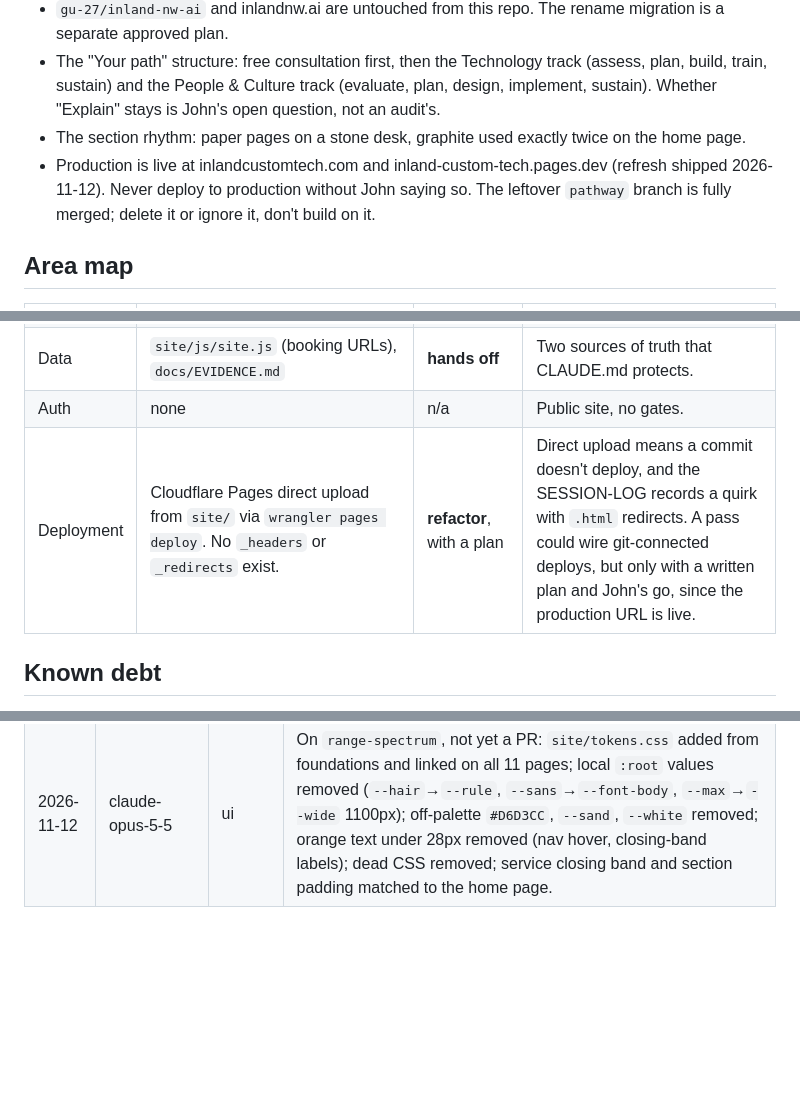
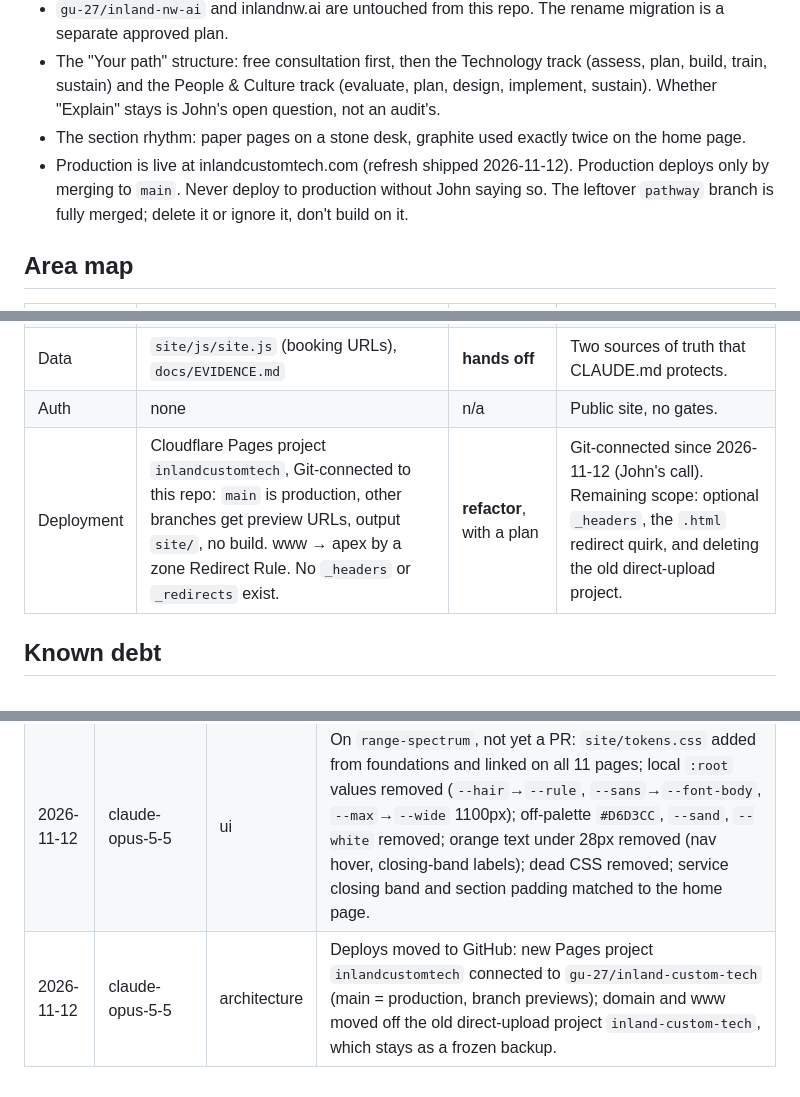
Before and after one commit to gu-27/inland-custom-tech, a Markdown page: INTENT.md, 3 parts joined by grey strips. Rendered like a GitHub page; blank space fills up the shorter version.

```diff
--- a/INTENT.md
+++ b/INTENT.md
@@ -32,7 +32,7 @@ draws_on:
 - `gu-27/inland-nw-ai` and inlandnw.ai are untouched from this repo. The rename migration is a separate approved plan.
 - The "Your path" structure: free consultation first, then the Technology track (assess, plan, build, train, sustain) and the People & Culture track (evaluate, plan, design, implement, sustain). Whether "Explain" stays is John's open question, not an audit's.
 - The section rhythm: paper pages on a stone desk, graphite used exactly twice on the home page.
-- Production is live at inlandcustomtech.com and inland-custom-tech.pages.dev (refresh shipped 2026-11-12). Never deploy to production without John saying so. The leftover `pathway` branch is fully merged; delete it or ignore it, don't build on it.
+- Production is live at inlandcustomtech.com (refresh shipped 2026-11-12). Production deploys only by merging to `main`. Never deploy to production without John saying so. The leftover `pathway` branch is fully merged; delete it or ignore it, don't build on it.
 
 ## Area map
 
@@ -42,7 +42,7 @@ draws_on:
 | Content | Copy on 11 pages, `docs/EVIDENCE.md` | **hands off** | Every sentence about John is evidence-gated and several are waiting on his answers. Copy changes are his. |
 | Data | `site/js/site.js` (booking URLs), `docs/EVIDENCE.md` | **hands off** | Two sources of truth that CLAUDE.md protects. |
 | Auth | none | n/a | Public site, no gates. |
-| Deployment | Cloudflare Pages direct upload from `site/` via `wrangler pages deploy`. No `_headers` or `_redirects` exist. | **refactor**, with a plan | Direct upload means a commit doesn't deploy, and the SESSION-LOG records a quirk with `.html` redirects. A pass could wire git-connected deploys, but only with a written plan and John's go, since the production URL is live. |
+| Deployment | Cloudflare Pages project `inlandcustomtech`, Git-connected to this repo: `main` is production, other branches get preview URLs, output `site/`, no build. www → apex by a zone Redirect Rule. No `_headers` or `_redirects` exist. | **refactor**, with a plan | Git-connected since 2026-11-12 (John's call). Remaining scope: optional `_headers`, the `.html` redirect quirk, and deleting the old direct-upload project. |
 
 ## Known debt
 
@@ -58,3 +58,4 @@ draws_on:
 |---|---|---|---|
 | 2026-11-12 | claude-opus-5-5 (subagent) | triage | 4 UI items and 1 deployment item would benefit; responsive, accessibility and fonts fine. See `gu-27/knowledge/audit/pilots/inland-custom-tech/2026-11-12-triage.md` |
 | 2026-11-12 | claude-opus-5-5 | ui | On `range-spectrum`, not yet a PR: `site/tokens.css` added from foundations and linked on all 11 pages; local `:root` values removed (`--hair`→`--rule`, `--sans`→`--font-body`, `--max`→`--wide` 1100px); off-palette `#D6D3CC`, `--sand`, `--white` removed; orange text under 28px removed (nav hover, closing-band labels); dead CSS removed; service closing band and section padding matched to the home page. |
+| 2026-11-12 | claude-opus-5-5 | architecture | Deploys moved to GitHub: new Pages project `inlandcustomtech` connected to `gu-27/inland-custom-tech` (main = production, branch previews); domain and www moved off the old direct-upload project `inland-custom-tech`, which stays as a frozen backup. |
```
Also changed, not shown: CLAUDE.md (+9 -4 lines), docs/SESSION-LOG.md (+8 -0 lines).
